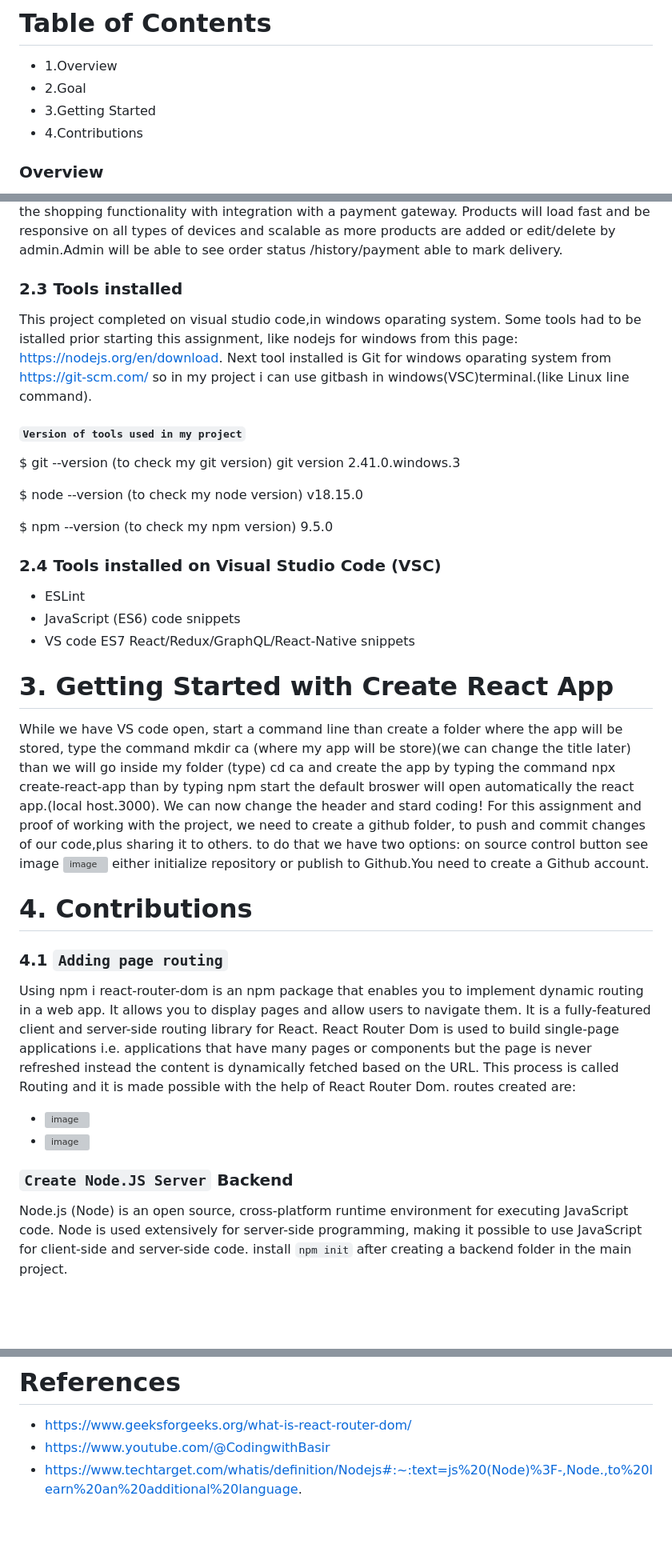
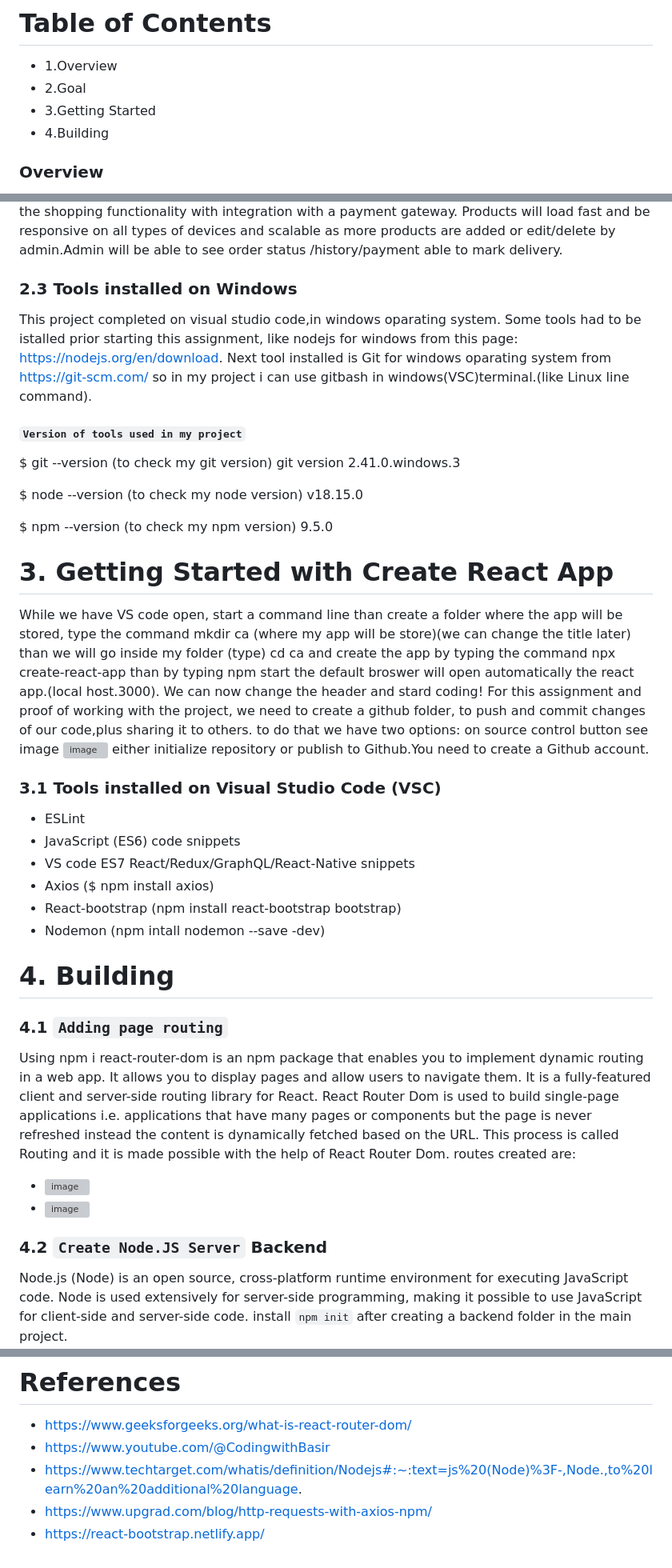
Before and after one commit to ApostolosIrakleous/ca, a Markdown page: README.md, 3 parts joined by grey strips. Shown at 80% size. Rendered like a GitHub page; blank space fills up the shorter version; grey boxes are pictures that could not be loaded.

Commit message:
Update README.md
comp./fetch/ building

```diff
--- a/README.md
+++ b/README.md
@@ -13,7 +13,7 @@
 - 1.Overview
 - 2.Goal
 - 3.Getting Started
-- 4.Contributions
+- 4.Building
 
 ### Overview
 Creating an Information System of an e-Commerce web application for a company that sells Greek products as a gift hamper. The method used to create this application is MERN stack, that is a web development framework made up of the stack of MongoDB, Express. js, React. js, and Node.js. As any programming language was free to use for this assignment, I choose the above, to challenge myself for the creation of the information system.
@@ -28,7 +28,7 @@ The aim of this project is to design and build an e-Commerce web application for
 ### 2.2 Objectives
 The objective of the project is to provide a web application where customers can browse, select,(add to basket) and purchase a product. New users can register for an account. Customer order history can be viewed. Customers will also be able to browse items(search) in the catalog then select, add to a shopping cart and checkout the items for purchase.Enter details for shipping than the shopping functionality with integration with a payment gateway.
 Products will load fast and be responsive on all types of devices and scalable as more products are added or edit/delete by admin.Admin will be able to see order status /history/payment able to mark delivery.
-### 2.3 Tools installed
+### 2.3 Tools installed on Windows
 This project completed on visual studio code,in windows oparating system. Some tools had to be istalled prior starting this assignment, like nodejs for windows from this page: https://nodejs.org/en/download.
 Next tool installed is Git for windows oparating system from https://git-scm.com/ so in my project i can use gitbash in windows(VSC)terminal.(like Linux line command).
 
@@ -42,27 +42,30 @@ v18.15.0
 $ npm --version (to check my npm version)
 9.5.0
 
-### 2.4 Tools installed on Visual Studio Code (VSC)
-- ESLint
-- JavaScript (ES6) code snippets
-- VS code ES7 React/Redux/GraphQL/React-Native snippets
-
 
 # 3. Getting Started with Create React App
 While we have VS code open, start a command line than create a folder where the app will be stored, type the command mkdir ca (where my app will be store)(we can change the title later) than we will go inside my folder (type) cd ca and create the app by typing the
 command npx create-react-app than by typing npm start the default broswer will open automatically the react app.(local host.3000). We can now change the header and stard coding!
 For this assignment and proof of working with the project, we need to create a github folder, to push and commit changes of our code,plus sharing it to others. to do that we have two options: on source control button see image ![image](https://github.com/ApostolosIrakleous/ca/assets/132573422/01a0049f-0d20-4abd-93ec-2b0cb5b55cdb) either initialize repository or publish to Github.You need to create a Github account.
 
+### 3.1 Tools installed on Visual Studio Code (VSC)
+- ESLint
+- JavaScript (ES6) code snippets
+- VS code ES7 React/Redux/GraphQL/React-Native snippets
+- Axios ($ npm install axios)
+- React-bootstrap (npm install react-bootstrap bootstrap)
+- Nodemon (npm intall nodemon --save -dev)
 
 
-# 4. Contributions
+
+# 4. Building
 ### 4.1 `Adding page routing`
 Using npm i react-router-dom is an npm package that enables you to implement dynamic routing in a web app. It allows you to display pages and allow users to navigate them. It is a fully-featured client and server-side routing library for React. React Router Dom is used to build single-page applications i.e. applications that have many pages or components but the page is never refreshed instead the content is dynamically fetched based on the URL. This process is called Routing and it is made possible with the help of React Router Dom.
 routes created are:
 - ![image](https://github.com/ApostolosIrakleous/ca/assets/132573422/55aceb9c-e699-4af8-92a2-edeb41997ccf)
 - ![image](https://github.com/ApostolosIrakleous/ca/assets/132573422/e38207ad-369b-42df-8be8-6bb742df5962)
 
-### `Create Node.JS Server` Backend
+### 4.2 `Create Node.JS Server` Backend
 Node.js (Node) is an open source, cross-platform runtime environment for executing JavaScript code. Node is used extensively for server-side programming, making it possible to use JavaScript for client-side and server-side code.
 install `npm init` after creating a backend folder in the main project.
 - ![image](https://github.com/ApostolosIrakleous/ca/assets/132573422/7aa2e39b-8403-4b41-a8ab-b6ccbbef1565) ![image](https://github.com/ApostolosIrakleous/ca/assets/132573422/f069bb4e-7113-4d36-ba75-a9ec6a2a7cfc)
@@ -114,3 +132,5 @@ Enter admin email and password and click signin
 - https://www.geeksforgeeks.org/what-is-react-router-dom/
 - https://www.youtube.com/@CodingwithBasir
 - https://www.techtarget.com/whatis/definition/Nodejs#:~:text=js%20(Node)%3F-,Node.,to%20learn%20an%20additional%20language.
+- https://www.upgrad.com/blog/http-requests-with-axios-npm/
+- https://react-bootstrap.netlify.app/
```
Also changed, not shown: other parts of README.md (+25 -10 lines).
